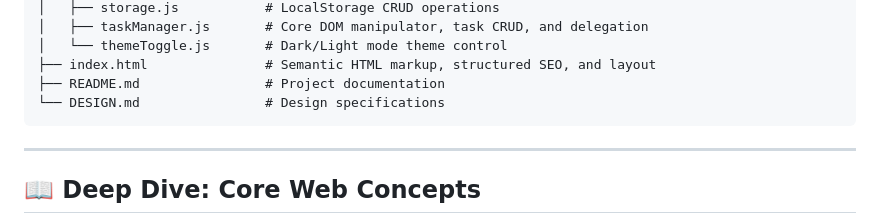
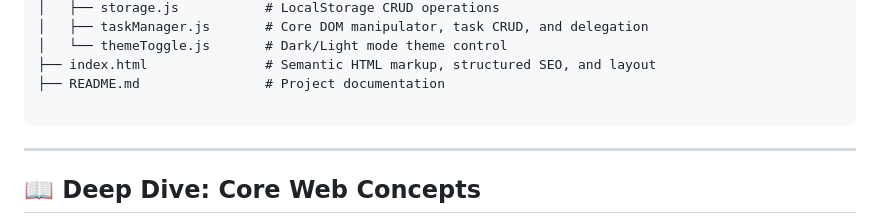
Before and after one commit to justHarshraj/TASK-MANAGER-APP, a Markdown page: README.md, the part around the change. Drawn GitHub-style.

Commit message:
UPDATAED redme.md

````diff
--- a/README.md
+++ b/README.md
@@ -43,7 +43,7 @@ TASK MANAGER APP/
 │   └── themeToggle.js       # Dark/Light mode theme control
 ├── index.html               # Semantic HTML markup, structured SEO, and layout
 ├── README.md                # Project documentation
-└── DESIGN.md                # Design specifications
+
 ```
 
 ---
````
